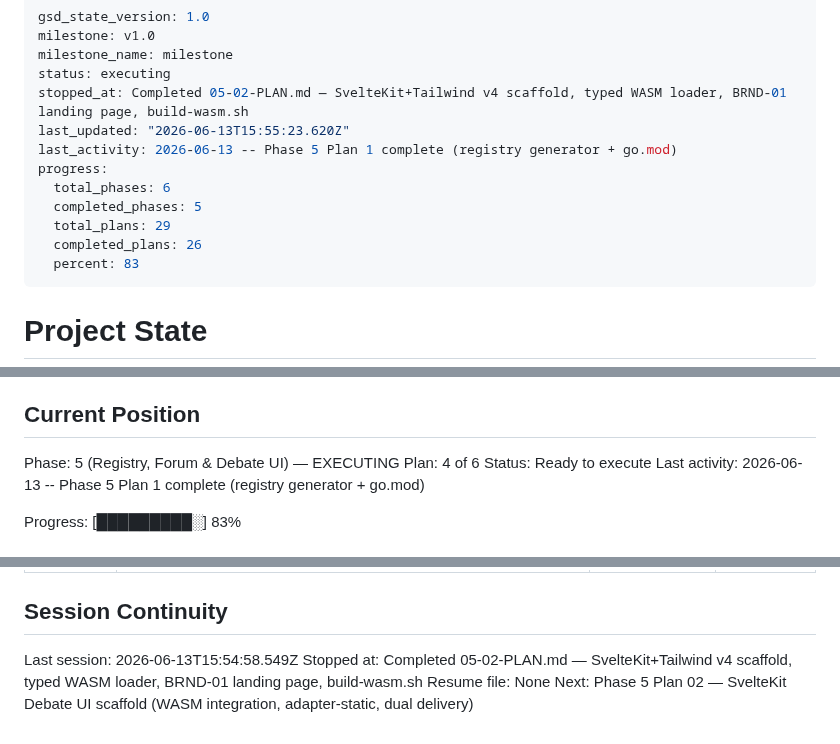
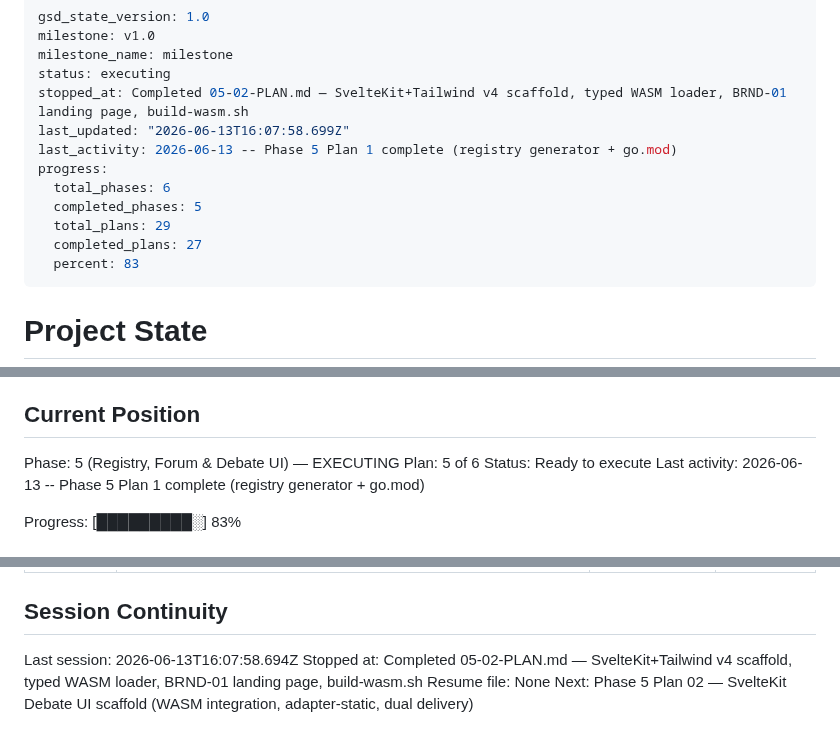
Before and after one commit to mikl0s/DebateOS, a Markdown page: .planning/STATE.md, 3 parts joined by grey strips. Rendered like a GitHub page.

Commit message:
docs(05-04): complete debate compose UI plan — SUMMARY, STATE, ROADMAP updated

```diff
--- a/.planning/STATE.md
+++ b/.planning/STATE.md
@@ -4,13 +4,13 @@ milestone: v1.0
 milestone_name: milestone
 status: executing
 stopped_at: Completed 05-02-PLAN.md — SvelteKit+Tailwind v4 scaffold, typed WASM loader, BRND-01 landing page, build-wasm.sh
-last_updated: "2026-06-13T15:55:23.620Z"
+last_updated: "2026-06-13T16:07:58.699Z"
 last_activity: 2026-06-13 -- Phase 5 Plan 1 complete (registry generator + go.mod)
 progress:
   total_phases: 6
   completed_phases: 5
   total_plans: 29
-  completed_plans: 26
+  completed_plans: 27
   percent: 83
 ---
 
@@ -26,7 +26,7 @@ See: .planning/PROJECT.md (updated 2026-06-12)
 ## Current Position
 
 Phase: 5 (Registry, Forum & Debate UI) — EXECUTING
-Plan: 4 of 6
+Plan: 5 of 6
 Status: Ready to execute
 Last activity: 2026-06-13 -- Phase 5 Plan 1 complete (registry generator + go.mod)
 
@@ -203,7 +204,7 @@ None yet.
 
 ## Session Continuity
 
-Last session: 2026-06-13T15:54:58.549Z
+Last session: 2026-06-13T16:07:58.694Z
 Stopped at: Completed 05-02-PLAN.md — SvelteKit+Tailwind v4 scaffold, typed WASM loader, BRND-01 landing page, build-wasm.sh
 Resume file: None
 Next: Phase 5 Plan 02 — SvelteKit Debate UI scaffold (WASM integration, adapter-static, dual delivery)
```
Also changed, not shown: other parts of .planning/STATE.md (+1 -0 lines), .planning/ROADMAP.md (+2 -2 lines), 1 other file.
